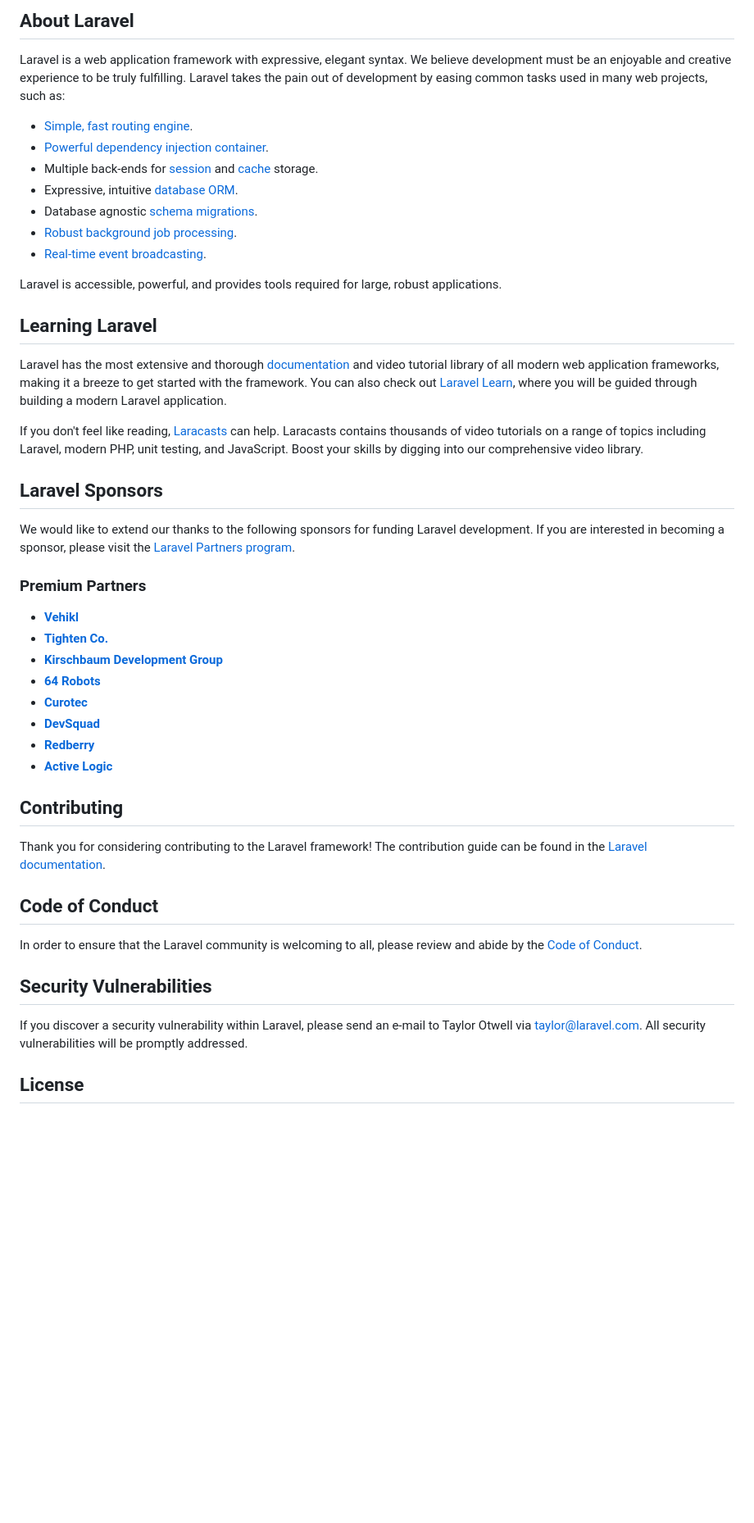
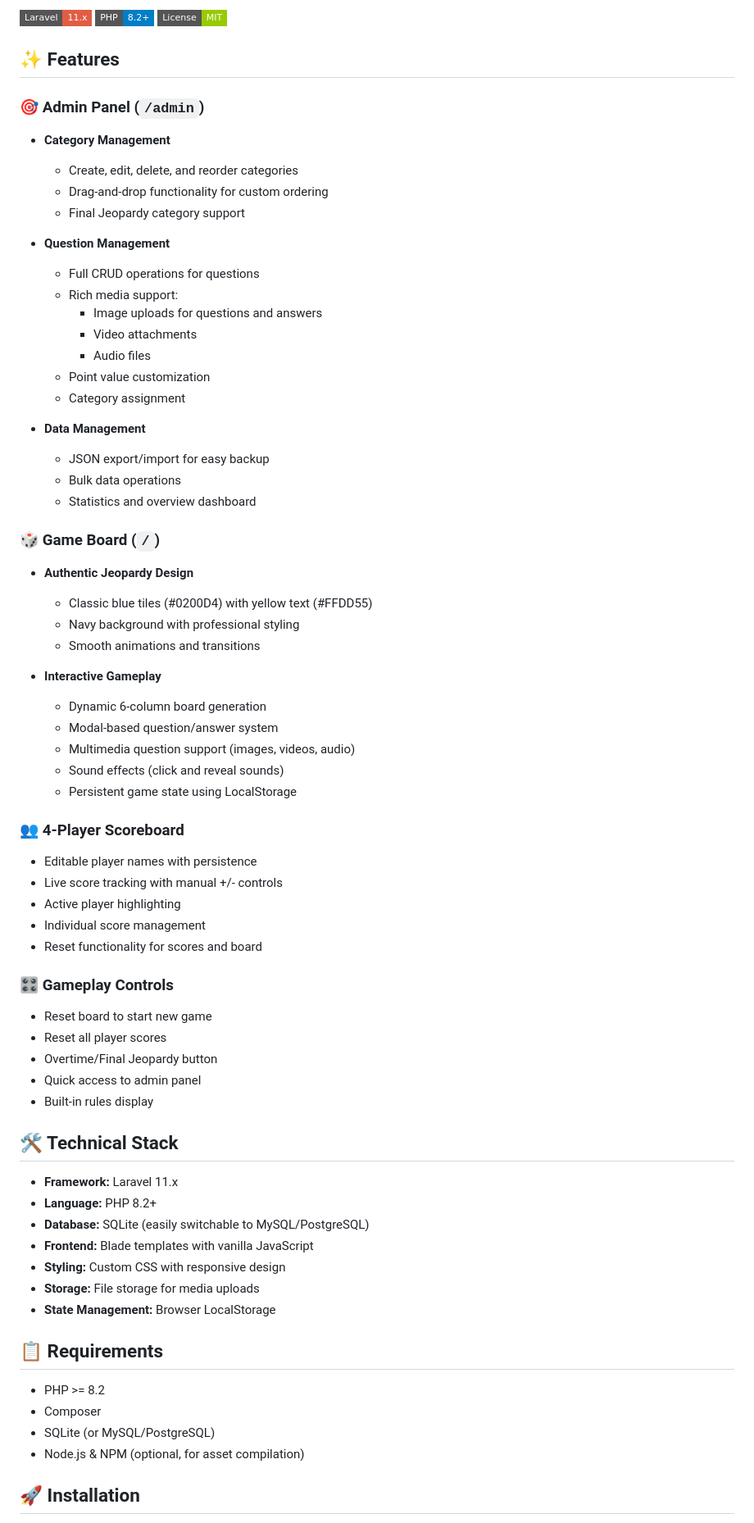
Before and after one commit to Garitezzz/jeopardy-game, a Markdown page: README.md, the part around the change printed below. Shown: that part at 82% size. GitHub-like rendering; badges without logos; blank space fills up the shorter version.

Commit message:
docs: Add comprehensive README with features, installation guide, and usage instructions

```diff
--- a/README.md
+++ b/README.md
@@ -9,50 +4,77 @@
 
-## About Laravel
+![Laravel](https://img.shields.io/badge/Laravel-11.x-red?style=flat-square&logo=laravel)
+![PHP](https://img.shields.io/badge/PHP-8.2+-blue?style=flat-square&logo=php)
+![License](https://img.shields.io/badge/License-MIT-green?style=flat-square)
 
-Laravel is a web application framework with expressive, elegant syntax. We believe development must be an enjoyable and creative experience to be truly fulfilling. Laravel takes the pain out of development by easing common tasks used in many web projects, such as:
+## ✨ Features
 
-- [Simple, fast routing engine](https://laravel.com/docs/routing).
-- [Powerful dependency injection container](https://laravel.com/docs/container).
-- Multiple back-ends for [session](https://laravel.com/docs/session) and [cache](https://laravel.com/docs/cache) storage.
-- Expressive, intuitive [database ORM](https://laravel.com/docs/eloquent).
-- Database agnostic [schema migrations](https://laravel.com/docs/migrations).
-- [Robust background job processing](https://laravel.com/docs/queues).
-- [Real-time event broadcasting](https://laravel.com/docs/broadcasting).
+### 🎯 Admin Panel (`/admin`)
 
-Laravel is accessible, powerful, and provides tools required for large, robust applications.
+- **Category Management**
+  - Create, edit, delete, and reorder categories
+  - Drag-and-drop functionality for custom ordering
+  - Final Jeopardy category support
 
-## Learning Laravel
+- **Question Management**
+  - Full CRUD operations for questions
+  - Rich media support:
+    - Image uploads for questions and answers
+    - Video attachments
+    - Audio files
+  - Point value customization
+  - Category assignment
 
-Laravel has the most extensive and thorough [documentation](https://laravel.com/docs) and video tutorial library of all modern web application frameworks, making it a breeze to get started with the framework. You can also check out [Laravel Learn](https://laravel.com/learn), where you will be guided through building a modern Laravel application.
+- **Data Management**
+  - JSON export/import for easy backup
+  - Bulk data operations
+  - Statistics and overview dashboard
 
-If you don't feel like reading, [Laracasts](https://laracasts.com) can help. Laracasts contains thousands of video tutorials on a range of topics including Laravel, modern PHP, unit testing, and JavaScript. Boost your skills by digging into our comprehensive video library.
+### 🎲 Game Board (`/`)
 
-## Laravel Sponsors
+- **Authentic Jeopardy Design**
+  - Classic blue tiles (#0200D4) with yellow text (#FFDD55)
+  - Navy background with professional styling
+  - Smooth animations and transitions
 
-We would like to extend our thanks to the following sponsors for funding Laravel development. If you are interested in becoming a sponsor, please visit the [Laravel Partners program](https://partners.laravel.com).
+- **Interactive Gameplay**
+  - Dynamic 6-column board generation
+  - Modal-based question/answer system
+  - Multimedia question support (images, videos, audio)
+  - Sound effects (click and reveal sounds)
+  - Persistent game state using LocalStorage
 
-### Premium Partners
+### 👥 4-Player Scoreboard
 
-- **[Vehikl](https://vehikl.com)**
-- **[Tighten Co.](https://tighten.co)**
-- **[Kirschbaum Development Group](https://kirschbaumdevelopment.com)**
-- **[64 Robots](https://64robots.com)**
-- **[Curotec](https://www.curotec.com/services/technologies/laravel)**
-- **[DevSquad](https://devsquad.com/hire-laravel-developers)**
-- **[Redberry](https://redberry.international/laravel-development)**
-- **[Active Logic](https://activelogic.com)**
+- Editable player names with persistence
+- Live score tracking with manual +/- controls
+- Active player highlighting
+- Individual score management
+- Reset functionality for scores and board
 
-## Contributing
+### 🎛️ Gameplay Controls
 
-Thank you for considering contributing to the Laravel framework! The contribution guide can be found in the [Laravel documentation](https://laravel.com/docs/contributions).
+- Reset board to start new game
+- Reset all player scores
+- Overtime/Final Jeopardy button
+- Quick access to admin panel
+- Built-in rules display
 
-## Code of Conduct
+## 🛠️ Technical Stack
 
-In order to ensure that the Laravel community is welcoming to all, please review and abide by the [Code of Conduct](https://laravel.com/docs/contributions#code-of-conduct).
+- **Framework:** Laravel 11.x
+- **Language:** PHP 8.2+
+- **Database:** SQLite (easily switchable to MySQL/PostgreSQL)
+- **Frontend:** Blade templates with vanilla JavaScript
+- **Styling:** Custom CSS with responsive design
+- **Storage:** File storage for media uploads
+- **State Management:** Browser LocalStorage
 
-## Security Vulnerabilities
+## 📋 Requirements
 
-If you discover a security vulnerability within Laravel, please send an e-mail to Taylor Otwell via [taylor@laravel.com](mailto:taylor@laravel.com). All security vulnerabilities will be promptly addressed.
+- PHP >= 8.2
+- Composer
+- SQLite (or MySQL/PostgreSQL)
+- Node.js & NPM (optional, for asset compilation)
 
-## License
+## 🚀 Installation
 
```
Also changed, not shown: other parts of README.md (+134 -8 lines).
